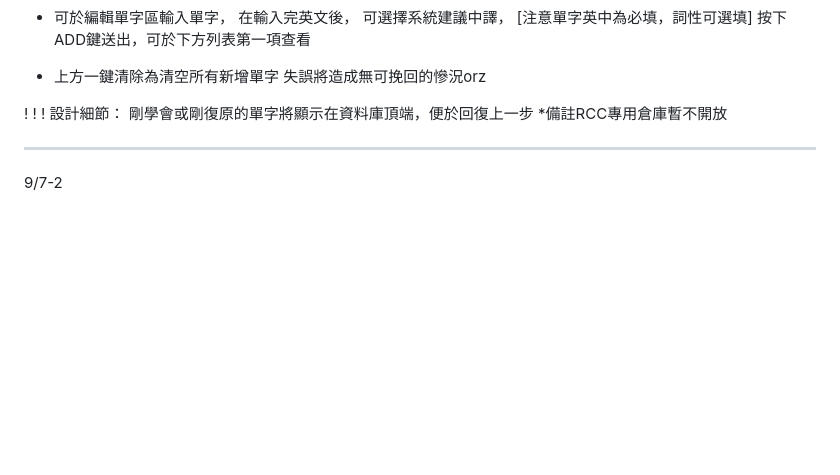
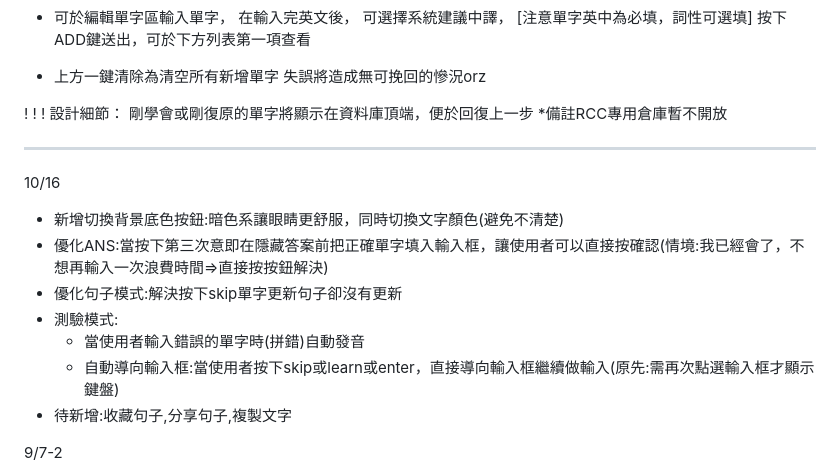
Before and after one commit to 123456dr/RCvocabulary, a Markdown page: README.md, the part around the change. Rendered like a GitHub page; blank space fills up the shorter version.

```diff
--- a/README.md
+++ b/README.md
@@ -79,6 +79,16 @@
 
 
 ---
+10/16<br>
+* 新增切換背景底色按鈕:暗色系讓眼睛更舒服，同時切換文字顏色(避免不清楚)
+* 優化ANS:當按下第三次意即在隱藏答案前把正確單字填入輸入框，讓使用者可以直接按確認(情境:我已經會了，不想再輸入一次浪費時間=>直接按按鈕解決)
+* 優化句子模式:解決按下skip單字更新句子卻沒有更新
+* 測驗模式:
+   - 當使用者輸入錯誤的單字時(拼錯)自動發音
+   - 自動導向輸入框:當使用者按下skip或learn或enter，直接導向輸入框繼續做輸入(原先:需再次點選輸入框才顯示鍵盤)
+* 待新增:收藏句子,分享句子,複製文字
+
+
 9/7-2<br>
 * 修正待學習單字資料轉換=>將題庫切換成待學習單字後不引響原本總題庫單字遷移(不移動單字到已學會資料庫)
 * 修正一切換待學習單字(開啟或取消)，立即刷新當下隨機單字(從當下題庫出題)
```
